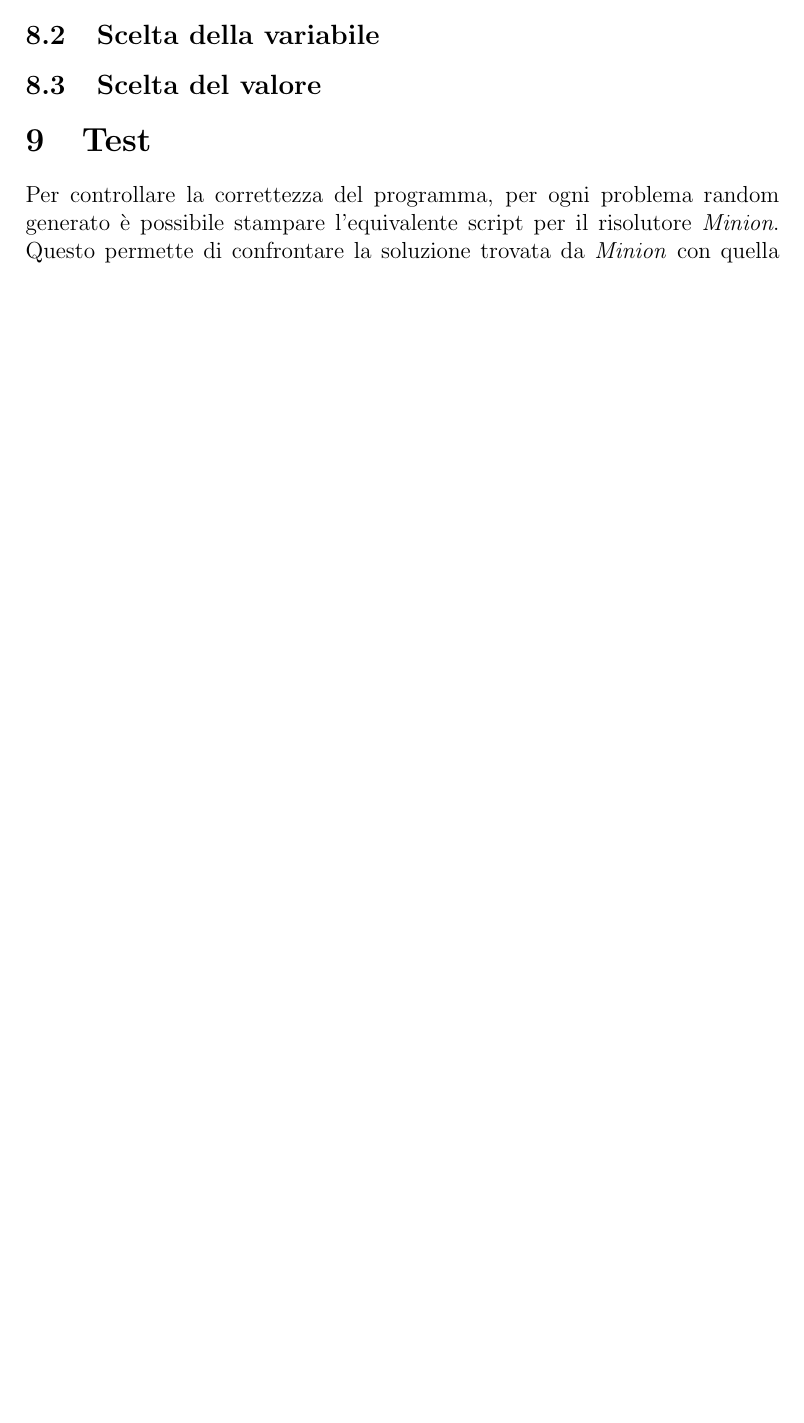
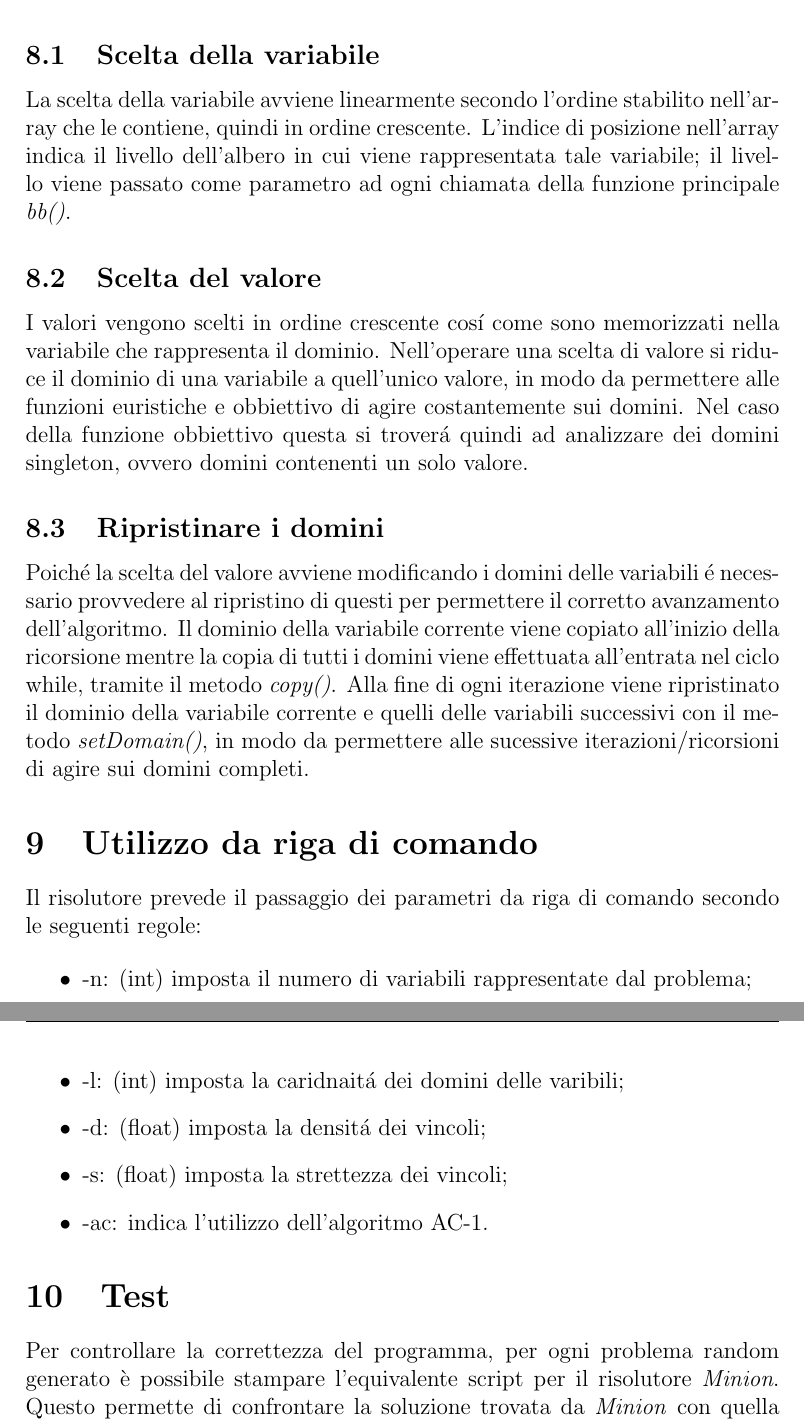
Before and after one commit to stefano/randcspsolver, a LaTeX document (doc/rel.tex): part of page 6 of 6 before the commit and two parts of pages 7 and 8 of 8 after it, the two joined at a grey line, cut so that both start at the same text, the shorter picture padded with empty space. Compiled offline with pdfLaTeX.

Commit message:
script + rel

```diff
--- a/doc/rel.tex
+++ b/doc/rel.tex
@@ -218,6 +244,51 @@ l'algoritmo si ferma in quanto il problema \`e diventato \textit{AC}.
+\end{itemize}
+
+\subsection{Scelta della variabile}
+
+La scelta della variabile avviene linearmente secondo l'ordine
+stabilito nell'array che le contiene, quindi in ordine crescente.
+L'indice di posizione nell'array indica il livello dell'albero in cui viene
+rappresentata tale
+variabile; il livello viene passato come parametro ad ogni chiamata della
+funzione principale \textit{bb()}.
+
+\subsection{Scelta del valore}
+
+I valori vengono scelti in ordine crescente cos\'i come sono memorizzati
+nella variabile che rappresenta il dominio. Nell'operare una scelta di valore
+si riduce il dominio di una variabile a quell'unico valore, in modo da
+permettere
+alle funzioni euristiche e obbiettivo di agire costantemente sui domini.
+Nel caso della funzione obbiettivo questa si trover\'a quindi ad analizzare
+dei domini singleton, ovvero domini contenenti un solo valore.
+
 \subsection{Ripristinare i domini}
-\subsection{Scelta della variabile}
-\subsection{Scelta del valore}
+
+Poich\'e la scelta del valore avviene modificando i domini delle variabili
+\'e necessario provvedere al ripristino di questi per permettere il corretto
+avanzamento dell'algoritmo.
+Il dominio della variabile corrente viene copiato all'inizio della ricorsione
+mentre la copia di tutti i domini viene effettuata all'entrata nel ciclo while,
+tramite il metodo \textit{copy()}.
+Alla fine di ogni iterazione viene ripristinato il dominio della variabile
+corrente e quelli delle variabili successivi con il metodo
+\textit{setDomain()},
+in modo da permettere alle sucessive iterazioni/ricorsioni di agire sui domini
+completi.
+
+\section{Utilizzo da riga di comando}
+
+Il risolutore prevede il passaggio dei parametri da riga di comando secondo
+le seguenti regole:
+
+\begin{itemize}
+ \item -n: (int) imposta il numero di variabili rappresentate dal problema;
+ \item -l: (int) imposta la caridnait\'a dei domini delle varibili;
+ \item -d: (float) imposta la densit\'a dei vincoli;
+ \item -s: (float) imposta la strettezza dei vincoli;
+ \item -ac: indica l'utilizzo dell'algoritmo AC-1.
+\end{itemize}
+
 
 \section{Test}
 
```
Also changed, not shown: doc/rel.tex (26 more changed lines), 2 other files.
